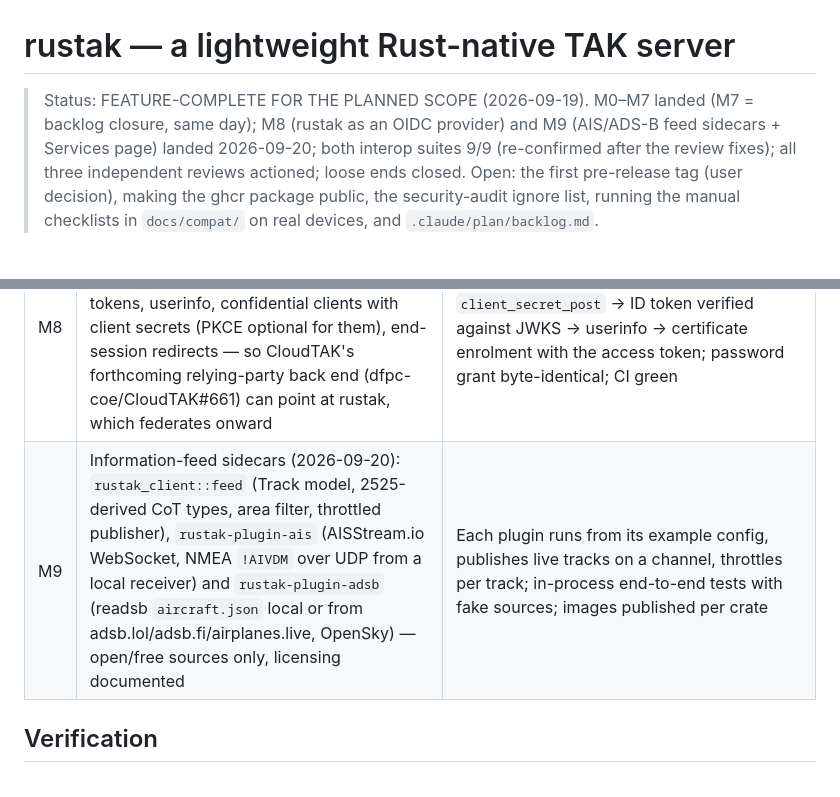
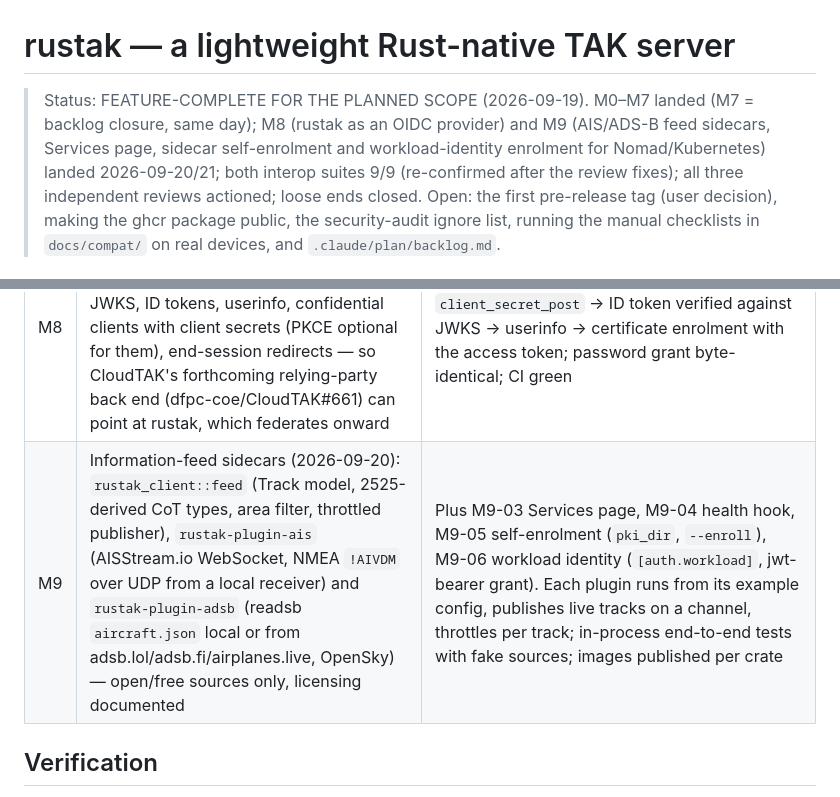
Before and after one commit to SierraSoftworks/rustak, a Markdown page: .claude/plan/plan.md, 2 parts joined by grey strips. Drawn GitHub-style.

Commit message:
docs(plan): Record M9-03..06 as landed
Co-Authored-By: Claude Fable 5.1 <noreply@anthropic.com>

```diff
--- a/.claude/plan/plan.md
+++ b/.claude/plan/plan.md
@@ -1,6 +1,6 @@
 # rustak — a lightweight Rust-native TAK server
 
-> Status: FEATURE-COMPLETE FOR THE PLANNED SCOPE (2026-09-19). M0–M7 landed (M7 = backlog closure, same day); M8 (rustak as an OIDC provider) and M9 (AIS/ADS-B feed sidecars + Services page) landed 2026-09-20; both interop suites 9/9 (re-confirmed
+> Status: FEATURE-COMPLETE FOR THE PLANNED SCOPE (2026-09-19). M0–M7 landed (M7 = backlog closure, same day); M8 (rustak as an OIDC provider) and M9 (AIS/ADS-B feed sidecars, Services page, sidecar self-enrolment and workload-identity enrolment for Nomad/Kubernetes) landed 2026-09-20/21; both interop suites 9/9 (re-confirmed
 > after the review fixes); all three independent reviews actioned; loose ends closed. Open: the first pre-release
 > tag (user decision), making the ghcr package public, the security-audit ignore list, running the manual
 > checklists in `docs/compat/` on real devices, and `.claude/plan/backlog.md`.
@@ -272,7 +272,7 @@ are the file-level source of truth for implementation briefs. Decisions they int
 | M6 | Services API + example sidecar, docs, release pipeline (tap, docker, cross) | Sidecar publishes CoT to a channel (interop/rust); `brew install` works |
 | M7 | Backlog closure (2026-09-19): `plain_bind` HTTP listener + ACME handles + wildcard refusal, CloudTAK hand-over sweep job, OIDC channel-cache invalidation, UI unit tests in CI + demo TLS sources, stdout ANSI (upstream in tracing-batteries) | Each `.claude/plan/backlog.md` line it names removed with tests; CI green |
 | M8 | rustak as an OpenID Connect provider (2026-09-20, user decision after CloudTAK SSO investigation): discovery, JWKS, ID tokens, userinfo, confidential clients with client secrets (PKCE optional for them), end-session redirects — so CloudTAK's forthcoming relying-party back end (dfpc-coe/CloudTAK#661) can point at rustak, which federates onward | A generic RP completes discovery → code → `client_secret_post` → ID token verified against JWKS → userinfo → certificate enrolment with the access token; password grant byte-identical; CI green |
-| M9 | Information-feed sidecars (2026-09-20): `rustak_client::feed` (Track model, 2525-derived CoT types, area filter, throttled publisher), `rustak-plugin-ais` (AISStream.io WebSocket, NMEA `!AIVDM` over UDP from a local receiver) and `rustak-plugin-adsb` (readsb `aircraft.json` local or from adsb.lol/adsb.fi/airplanes.live, OpenSky) — open/free sources only, licensing documented | Each plugin runs from its example config, publishes live tracks on a channel, throttles per track; in-process end-to-end tests with fake sources; images published per crate |
+| M9 | Information-feed sidecars (2026-09-20): `rustak_client::feed` (Track model, 2525-derived CoT types, area filter, throttled publisher), `rustak-plugin-ais` (AISStream.io WebSocket, NMEA `!AIVDM` over UDP from a local receiver) and `rustak-plugin-adsb` (readsb `aircraft.json` local or from adsb.lol/adsb.fi/airplanes.live, OpenSky) — open/free sources only, licensing documented | Plus M9-03 Services page, M9-04 health hook, M9-05 self-enrolment (`pki_dir`, `--enroll`), M9-06 workload identity (`[auth.workload]`, jwt-bearer grant). Each plugin runs from its example config, publishes live tracks on a channel, throttles per track; in-process end-to-end tests with fake sources; images published per crate |
 
 ## Verification
 
```
